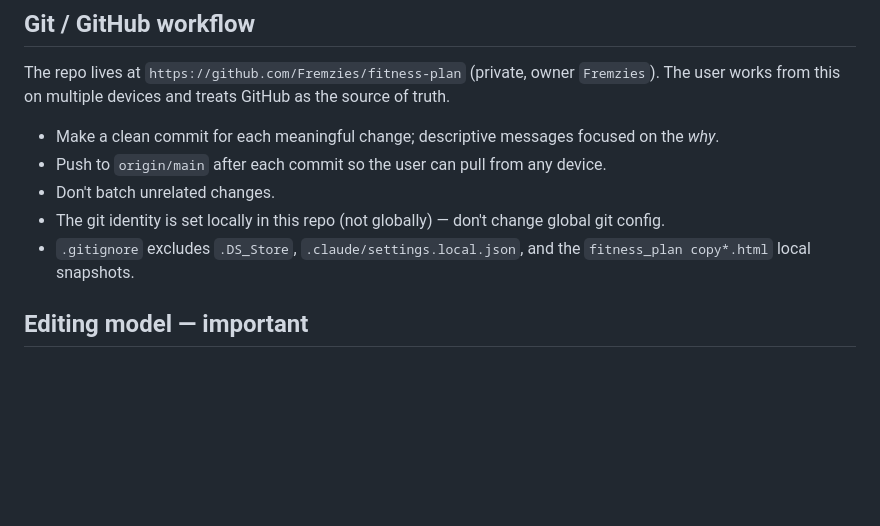
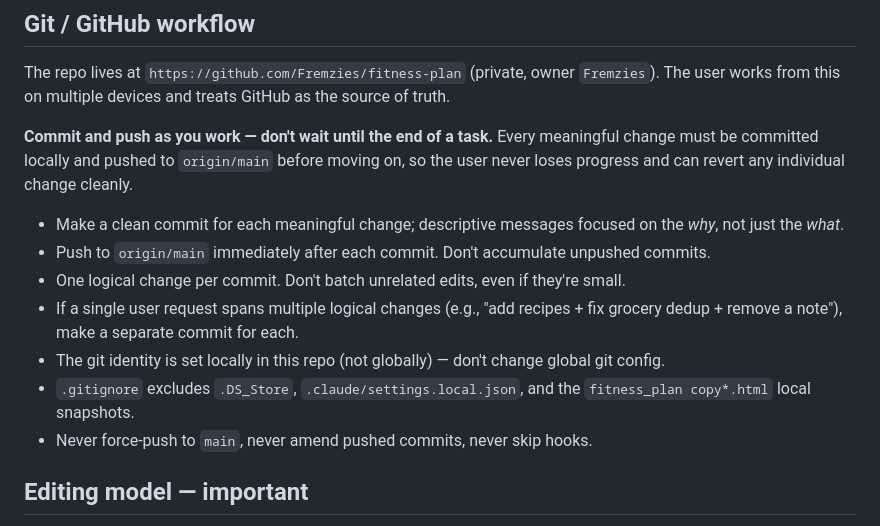
Before and after one commit to Fremzies/fitness-plan, a Markdown page: CLAUDE.md, the part around the change. Rendered like a GitHub page; blank space fills up the shorter version.

Commit message:
Make commit-as-you-work directive explicit in CLAUDE.md
The previous bullets were too easy to skim past. Promote the rule to
a bold paragraph: every meaningful change gets committed and pushed
immediately, so the user never loses progress and can revert
individual changes cleanly. Also adds a few guardrails (one logical
change per commit, no force-push, no amending pushed commits).

```diff
--- a/CLAUDE.md
+++ b/CLAUDE.md
@@ -45,11 +45,15 @@ Self-contained HTML with `<style>` and `<script>` blocks. The JS is roughly orga
 
 The repo lives at `https://github.com/Fremzies/fitness-plan` (private, owner `Fremzies`). The user works from this on multiple devices and treats GitHub as the source of truth.
 
-- Make a clean commit for each meaningful change; descriptive messages focused on the *why*.
-- Push to `origin/main` after each commit so the user can pull from any device.
-- Don't batch unrelated changes.
+**Commit and push as you work — don't wait until the end of a task.** Every meaningful change must be committed locally and pushed to `origin/main` before moving on, so the user never loses progress and can revert any individual change cleanly.
+
+- Make a clean commit for each meaningful change; descriptive messages focused on the *why*, not just the *what*.
+- Push to `origin/main` immediately after each commit. Don't accumulate unpushed commits.
+- One logical change per commit. Don't batch unrelated edits, even if they're small.
+- If a single user request spans multiple logical changes (e.g., "add recipes + fix grocery dedup + remove a note"), make a separate commit for each.
 - The git identity is set locally in this repo (not globally) — don't change global git config.
 - `.gitignore` excludes `.DS_Store`, `.claude/settings.local.json`, and the `fitness_plan copy*.html` local snapshots.
+- Never force-push to `main`, never amend pushed commits, never skip hooks.
 
 ## Editing model — important
 
```
